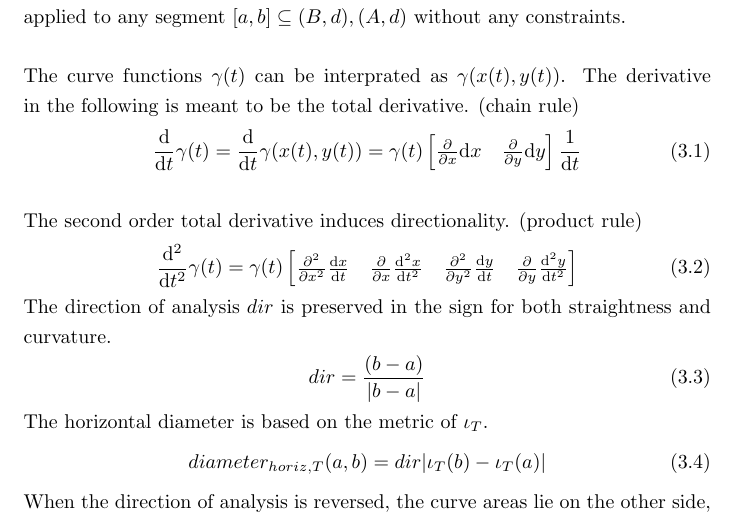
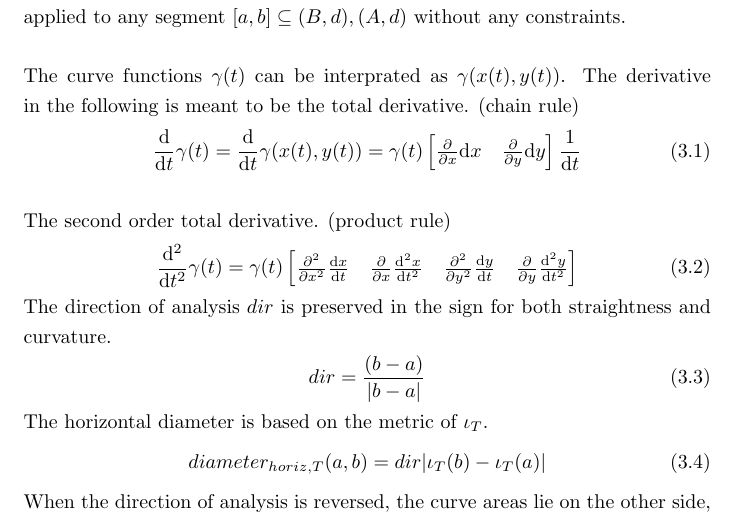
Before and after one commit to specpose/stopeight, a LaTeX thesis (doc/latex/Stopeight_Analyzer.tex): part of page 6 of 17, cut so that both start at the same text. Compiled offline with pdfLaTeX.

Commit message:
FIXED doc latex Stopeight_Analyzer total deriv product rule 2

```diff
--- a/doc/latex/Stopeight_Analyzer.tex
+++ b/doc/latex/Stopeight_Analyzer.tex
@@ -118,7 +118,7 @@ The curve functions $ \gamma (t)$ can be interprated as $\gamma(x(t),y(t))$. The
 \begin{align}
 \frac{\mathrm{d}}{\mathrm{d} t} \gamma (t) = \frac{\mathrm{d}}{\mathrm{d} t} \gamma (x(t),y(t)) = \gamma(t) \begin{bmatrix} \frac{\partial}{\partial x}  \mathrm{d} x & \frac{\partial}{\partial y} \mathrm{d} y \end{bmatrix} \frac{1}{\mathrm{d}t}
 \end{align}\\
-The second order total derivative induces directionality. (product rule)
+The second order total derivative. (product rule)
 \begin{align}
 \frac{\mathrm{d}^2}{\mathrm{d}t^2}\gamma(t)= \gamma(t) \begin{bmatrix} \frac{\partial^2}{\partial x^2}\frac{\mathrm{d}x}{\mathrm{d}t} & \frac{\partial}{\partial x}\frac{\mathrm{d}^2x}{\mathrm{d}t^2} & \frac{\partial^2}{\partial y^2}\frac{\mathrm{d}y}{\mathrm{d}t} & \frac{\partial}{\partial y}\frac{\mathrm{d}^2y}{\mathrm{d}t^2}\end{bmatrix}
 \end{align}
```
